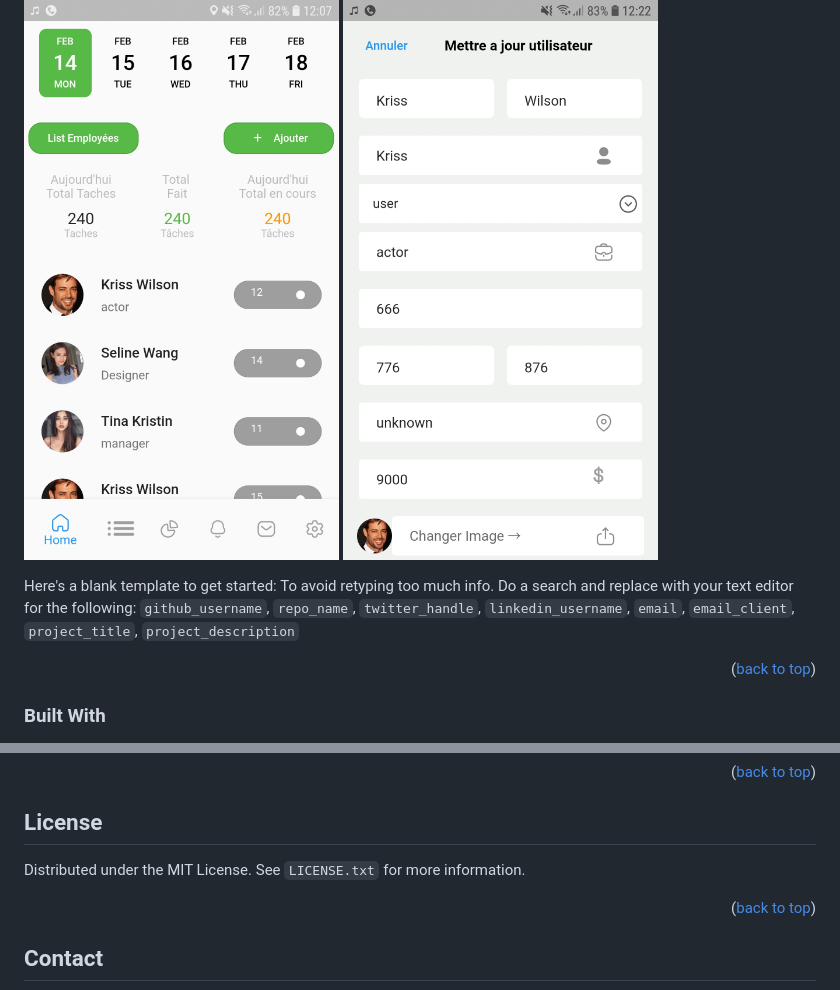
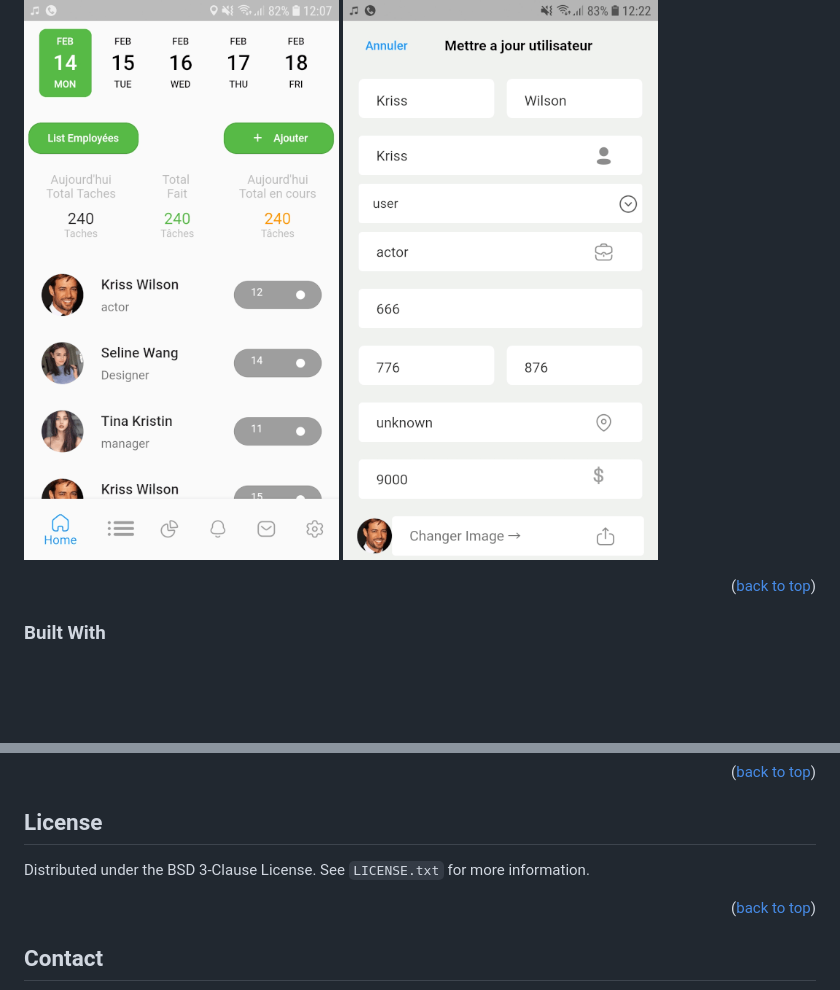
Before and after one commit to saidIssaoui/flutter_employe_manager, a Markdown page: README.md, 2 parts joined by grey strips. Rendered like a GitHub page; pictures changed too: images/add_task.gif, images/manage_employee.gif; blank space fills up the shorter version.

```diff
--- a/README.md
+++ b/README.md
@@ -65,7 +65,7 @@
 [![Product Name Screen Shot][product-screenshot]]()
 [![Product Name Screen Shot 2][product-screenshot-2]]()
 
-Here's a blank template to get started: To avoid retyping too much info. Do a search and replace with your text editor for the following: `github_username`, `repo_name`, `twitter_handle`, `linkedin_username`, `email`, `email_client`, `project_title`, `project_description`
+
 
 <p align="right">(<a href="#top">back to top</a>)</p>
 
@@ -159,7 +163,7 @@ Don't forget to give the project a star! Thanks again!
 <!-- LICENSE -->
 ## License
 
-Distributed under the MIT License. See `LICENSE.txt` for more information.
+Distributed under the BSD 3-Clause License. See `LICENSE.txt` for more information.
 
 <p align="right">(<a href="#top">back to top</a>)</p>
 
```
Also changed, not shown: other parts of README.md (+9 -6 lines), images/screenshot.png (deleted).
